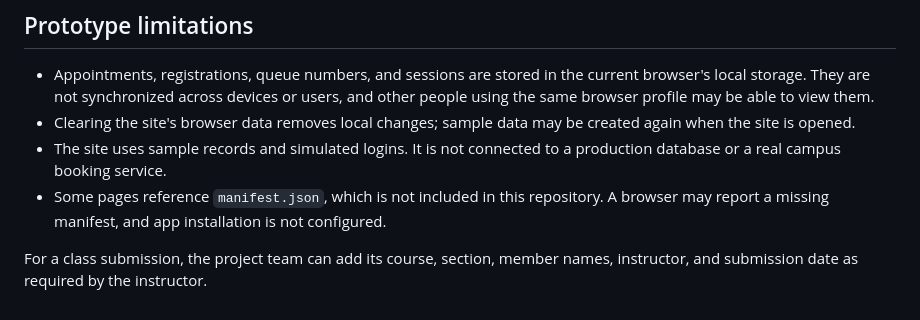
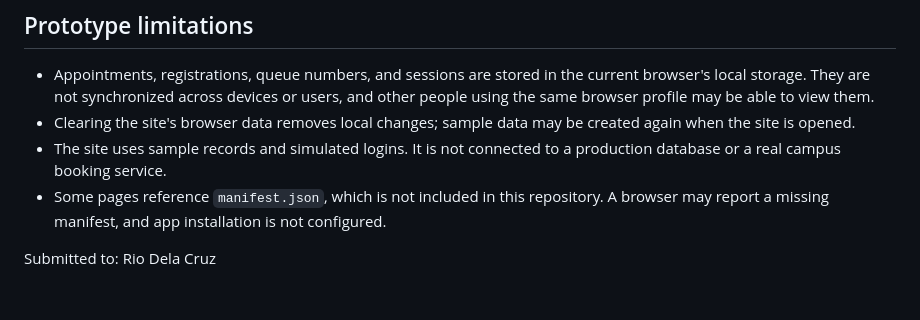
Before and after one commit to gxtrlpr/Final_Project, a Markdown page: README.md, the part around the change. Rendered like a GitHub page.

```diff
--- a/README.md
+++ b/README.md
@@ -75,4 +75,4 @@ The login screens simulate different user roles for presentation purposes. They
 - The site uses sample records and simulated logins. It is not connected to a production database or a real campus booking service.
 - Some pages reference `manifest.json`, which is not included in this repository. A browser may report a missing manifest, and app installation is not configured.
 
-For a class submission, the project team can add its course, section, member names, instructor, and submission date as required by the instructor.
+Submitted to: Rio Dela Cruz
```
